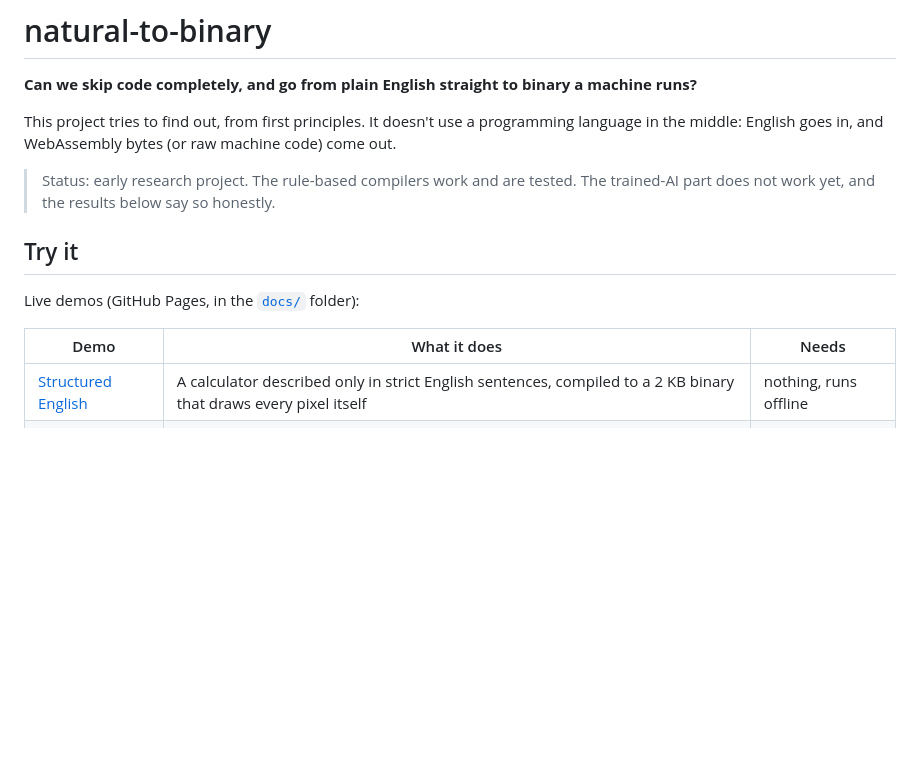
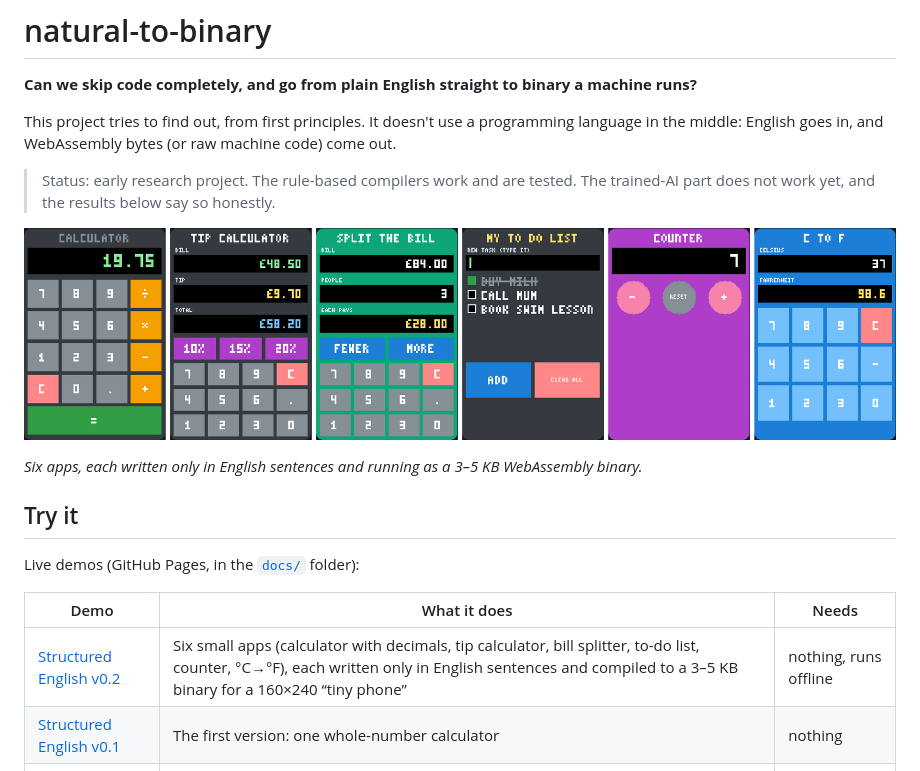
Before and after one commit to AbuSayeed917/natural-to-binary, a Markdown page: README.md, the part around one of its changes. Rendered like a GitHub page; pictures changed too: docs/six-apps.png (added); blank space fills up the shorter version.

```diff
--- a/README.md
+++ b/README.md
@@ -6,13 +6,18 @@ This project tries to find out, from first principles. It doesn't use a programm
 
 > Status: early research project. The rule-based compilers work and are tested. The trained-AI part does not work yet, and the results below say so honestly.
 
+![Six apps written only in English sentences, running as WebAssembly](docs/six-apps.png)
+
+*Six apps, each written only in English sentences and running as a 3–5 KB WebAssembly binary.*
+
 ## Try it
 
 Live demos (GitHub Pages, in the [`docs/`](docs) folder):
 
 | Demo | What it does | Needs |
 |---|---|---|
-| [Structured English](docs/structured-english.html) | A calculator described only in strict English sentences, compiled to a 2 KB binary that draws every pixel itself | nothing, runs offline |
+| [Structured English v0.2](docs/structured-english.html) | Six small apps (calculator with decimals, tip calculator, bill splitter, to-do list, counter, °C→°F), each written only in English sentences and compiled to a 3–5 KB binary for a 160×240 “tiny phone” | nothing, runs offline |
+| [Structured English v0.1](docs/structured-english-v1.html) | The first version: one whole-number calculator | nothing |
 | [Tiny Machine](docs/tiny-machine.html) | Each word becomes its own binary piece; pieces combine into a clickable program | nothing |
 | [English to Binary](docs/english-to-binary.html) | Strict English maths → WebAssembly, shown sentence by sentence | nothing |
 | [Say It, Compile It](docs/say-it-compile-it.html) | Everyday English → Claude rewrites it into Structured English → compiler → binary | open on claude.ai |
```
Also changed, not shown: other parts of README.md (+34 -3 lines), 13 other files.
